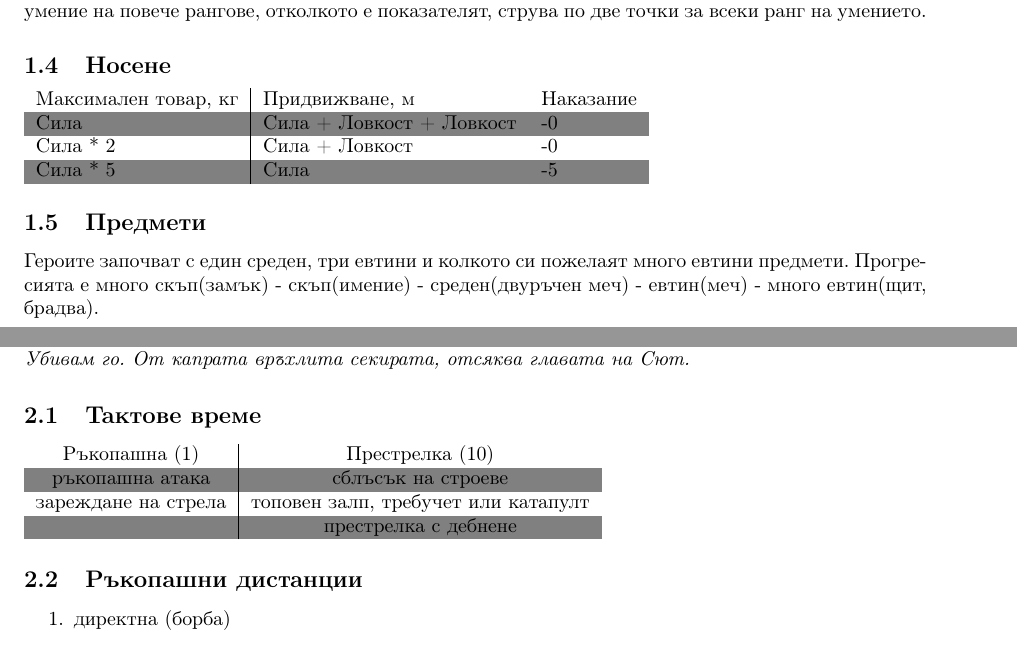
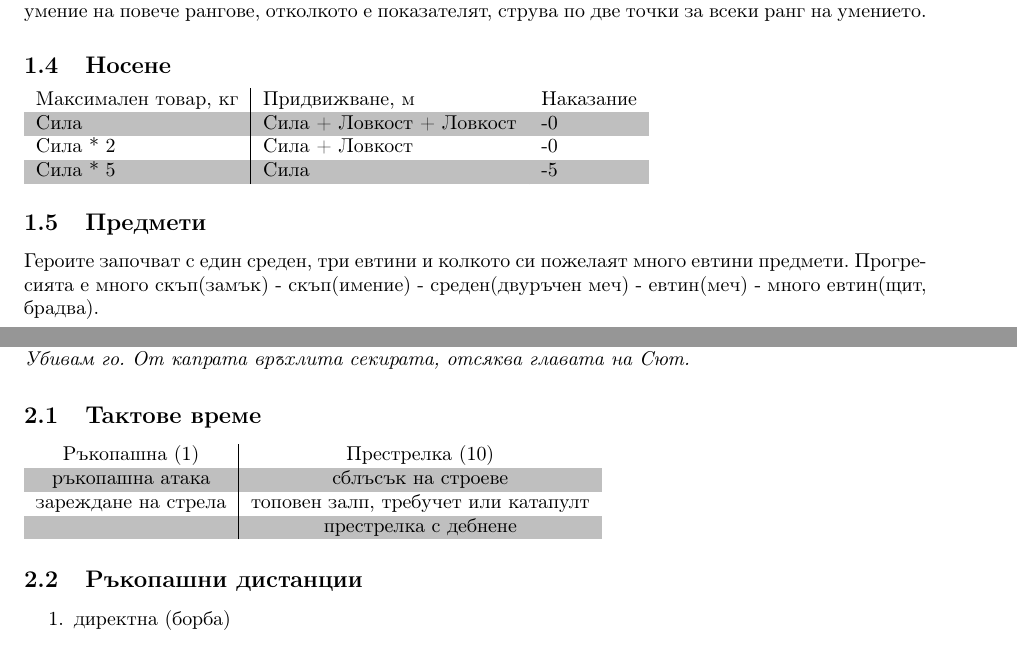
Before and after one commit to MiroslavVitkov/rpg, a LaTeX document (latex/elementaris.tex, which reads latex/character_creation_and_evolution.tex, latex/combat_system.tex): two parts of pages 2 and 3 of 11, joined at a grey line, cut so that both start at the same text. Compiled offline with pdfLaTeX.

Commit message:
lightgray instead of gray, intended to be more readable on paper.

```diff
--- a/latex/character_creation_and_evolution.tex
+++ b/latex/character_creation_and_evolution.tex
@@ -33,7 +33,7 @@
 Повишаване на умение на повече рангове,  отколкото е показателят, струва по две точки за всеки ранг на умението.
 
 \subsection{Носене}
-\rowcolors{1}{white}{gray}
+\rowcolors{1}{white}{lightgray}
 \begin{tabular}{l | l | l }
 Максимален товар, кг & Придвижване, м            & Наказание  \\
 Сила                 & Сила + Ловкост + Ловкост  & -0         \\
--- a/latex/combat_system.tex
+++ b/latex/combat_system.tex
@@ -18,7 +18,7 @@
 %TODO: add a brief introduction
 
 \subsection{Тактове време}
-\rowcolors{1}{white}{gray}
+\rowcolors{1}{white}{lightgray}
 \begin{tabular}{c | c}
 Ръкопашна (1)       & Престрелка (10)                      \\   % TODO: add longer time scales here
 ръкопашна атака     & сблъсък на строеве                   \\
```
Also changed, not shown: latex/elementaris.tex (+1 -0 lines), latex/items_skills_perks.tex (+1 -1 lines), latex/combat_system.tex (2 more changed lines), 1 other file.
